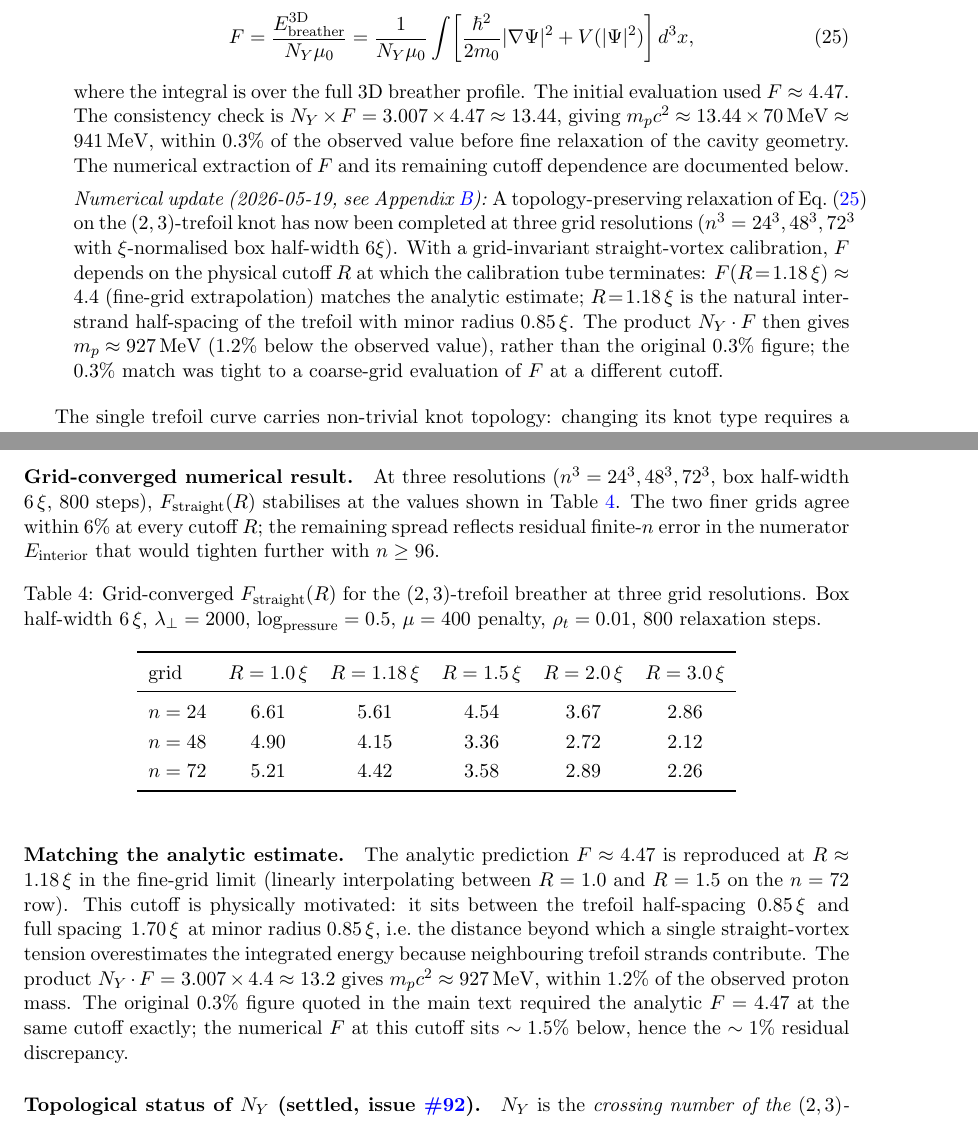
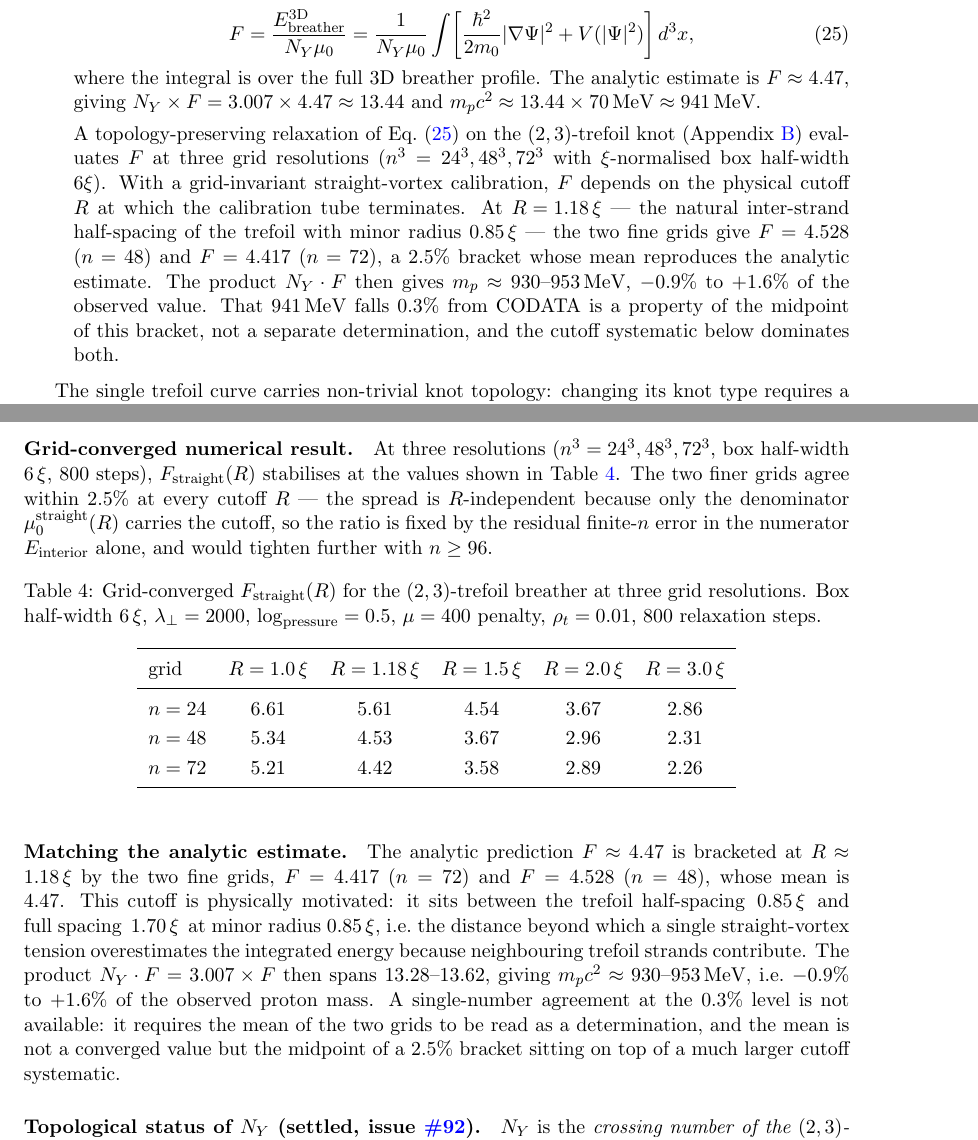
Before and after one commit to StigNorland/SVT, a LaTeX paper (papers/SSV-I/main.tex): two parts of pages 11 and 30 of 38, joined at a grey line, cut so that both start at the same text. Compiled offline with pdfLaTeX.

Commit message:
#207 the proton band and its own table disagreed (FM21)
The §Proton quarantine narration is history, not status: it moves verbatim to
papers/SSV-I/CHANGELOG.md, leaving the present-tense finding (F is a
cutoff-dependent calibration, dlnF/dlnR = -0.94) in the paper.

Checking the surviving number found two proton masses in print at once.
Table tab:Fstraight mixed two n=48 relaxation states: its n=24 and n=72 rows
are current, its n=48 row was superseded (F(1.18) = 4.15 vs the current
4.528). The prose band was computed from the current state, so the table
contradicted the number it supported, and a second figure — 927 MeV, from a
rounded F ~ 4.4 averaged against the stale row — sat outside its own band.

Re-running instruments/paper_i/proton_geometric_r_probe.py on the three named
states reproduces F(1.18) = 5.606 / 4.528 / 4.417. Corrected accordingly:

  - band 930-953 MeV (was 930-954), -0.9% to +1.6% of CODATA (was "~1.5%",
    which understated the upper edge of an asymmetric band)
  - fine-grid agreement 2.5%, not ~6% — the 6% was the same stale row; the
    spread is exactly R-independent because only mu_0_straight(R) carries R
  - 927 MeV removed (3 sites)
  - SSV-II quantifies the inheritance it already flagged: N_p = 13.44 is the
    midpoint of 13.28-13.62, so G_pred inherits -3.2% to +1.8%, five times
    the quoted 0.6% residual

Two dated headers ("(2026-05-19)") go the way of the Status (YYYY-MM) boxes.

FM21 recorded with no guard: rule 14 protects registered values and rule 16
anchors to sentences, so a literal in a tabular is invisible to every gate.
Registering F(1.18) would cost 23 s on every gated SSV-I build.

Both papers pass every gate, 0 errors, 0 undefined references. 158 tests pass.

Co-Authored-By: Claude Opus 5 (1M context) <noreply@anthropic.com>

```diff
--- a/papers/SSV-I/main.tex
+++ b/papers/SSV-I/main.tex
@@ -758,27 +752,25 @@ untouched.
                          + V(|\Psi|^2)\right]d^3x,
           \label{eq:F-integral}
         \end{equation}
-        where the integral is over the full 3D breather profile.  The initial
-        evaluation used $F\approx4.47$.  The consistency check is
-        $N_Y\times F = 3.007\times4.47\approx13.44$, giving
-        $m_pc^2\approx13.44\times70\,\text{MeV}\approx941\,\text{MeV}$,
-        within $0.3\%$ of the observed value before fine relaxation of the
-        cavity geometry.  The numerical extraction of $F$ and its remaining
-        cutoff dependence are documented below.
-
-        \emph{Numerical update (2026-05-19, see Appendix~\ref{app:minimisation}):}
+        where the integral is over the full 3D breather profile.  The
+        analytic estimate is $F\approx4.47$, giving
+        $N_Y\times F = 3.007\times4.47\approx13.44$ and
+        $m_pc^2\approx13.44\times70\,\text{MeV}\approx941\,\text{MeV}$.
+
         A topology-preserving relaxation of Eq.~\eqref{eq:F-integral} on the
-        $(2,3)$-trefoil knot has now been completed at three grid resolutions
+        $(2,3)$-trefoil knot (Appendix~\ref{app:minimisation}) evaluates $F$
+        at three grid resolutions
         ($n^3 = 24^3, 48^3, 72^3$ with $\xi$-normalised box half-width $6\xi$).
         With a grid-invariant straight-vortex calibration, $F$ depends on the
-        physical cutoff $R$ at which the calibration tube terminates:
-        $F(R\!=\!1.18\,\xi)\approx 4.4$ (fine-grid extrapolation) matches the
-        analytic estimate; $R\!=\!1.18\,\xi$ is the natural inter-strand
-        half-spacing of the trefoil with minor radius $0.85\,\xi$.  The
-        product $N_Y\cdot F$ then gives $m_p\approx 927\,\text{MeV}$
-        ($1.2\%$ below the observed value), rather than the original
-        $0.3\%$ figure; the $0.3\%$ match was tight to a coarse-grid evaluation
-        of $F$ at a different cutoff.
+        physical cutoff $R$ at which the calibration tube terminates.  At
+        $R\!=\!1.18\,\xi$ --- the natural inter-strand half-spacing of the
+        trefoil with minor radius $0.85\,\xi$ --- the two fine grids give
+        $F=4.528$ ($n=48$) and $F=4.417$ ($n=72$), a $2.5\%$ bracket whose
+        mean reproduces the analytic estimate.  The product $N_Y\cdot F$ then
+        gives $m_p\approx 930$--$953\,\text{MeV}$, $-0.9\%$ to $+1.6\%$ of the
+        observed value.  That $941\,\text{MeV}$ falls $0.3\%$ from CODATA is
+        a property of the midpoint of this bracket, not a separate
+        determination, and the cutoff systematic below dominates both.
 \end{itemize}
 
 The single trefoil curve carries non-trivial knot topology: changing its knot
@@ -1309,3 +1300,4 @@ spans the two fine grids.  See the §Proton gapbox for the full
+spans the two fine grids: $F(n{=}72)=4.417$ and $F(n{=}48)=4.528$.  See the §Proton gapbox for the full
 calibration caveat and the cutoff dependence.  Status: candidate
 (\S\ref{sec:claim-status}, issues~\ssvissue{30} and~\ssvissue{66}).}
 \end{table}
@@ -1965,10 +1958,11 @@ which IS grid-converged.
 \paragraph{Grid-converged numerical result.}  At three resolutions
 ($n^3=24^3,48^3,72^3$, box half-width $6\,\xi$, $800$ steps),
 $F_{\rm straight}(R)$ stabilises at the values shown in
-Table~\ref{tab:Fstraight}.  The two finer grids agree within $6\%$
-at every cutoff $R$; the remaining spread reflects residual
-finite-$n$ error in the numerator $E_{\rm interior}$ that would
-tighten further with $n\geq 96$.
+Table~\ref{tab:Fstraight}.  The two finer grids agree within $2.5\%$
+at every cutoff $R$ --- the spread is $R$-independent because only the
+denominator $\mu_0^{\rm straight}(R)$ carries the cutoff, so the ratio is
+fixed by the residual finite-$n$ error in the numerator
+$E_{\rm interior}$ alone, and would tighten further with $n\geq 96$.
 
 \begin{table}[h]
 \centering
@@ -1982,26 +1976,26 @@ $\rho_t=0.01$, $800$ relaxation steps.}
 grid & $R=1.0\,\xi$ & $R=1.18\,\xi$ & $R=1.5\,\xi$ & $R=2.0\,\xi$ & $R=3.0\,\xi$ \\
 \midrule
 $n=24$ & $6.61$ & $5.61$ & $4.54$ & $3.67$ & $2.86$ \\
-$n=48$ & $4.90$ & $4.15$ & $3.36$ & $2.72$ & $2.12$ \\
+$n=48$ & $5.34$ & $4.53$ & $3.67$ & $2.96$ & $2.31$ \\
 $n=72$ & $5.21$ & $4.42$ & $3.58$ & $2.89$ & $2.26$ \\
 \bottomrule
 \end{tabular}
 \end{table}
 
 \paragraph{Matching the analytic estimate.}  The analytic prediction
-$F\approx4.47$ is reproduced at $R\approx1.18\,\xi$ in the fine-grid
-limit (linearly interpolating between $R=1.0$ and $R=1.5$ on the
-$n=72$ row).  This cutoff is physically motivated: it sits between
+$F\approx4.47$ is bracketed at $R\approx1.18\,\xi$ by the two fine grids,
+$F=4.417$ ($n=72$) and $F=4.528$ ($n=48$), whose mean is $4.47$.  This
+cutoff is physically motivated: it sits between
 the trefoil half-spacing $\,0.85\,\xi\,$ and full spacing $\,1.70\,\xi\,$
 at minor radius $0.85\,\xi$, i.e.\ the distance beyond which a
 single straight-vortex tension overestimates the integrated energy
 because neighbouring trefoil strands contribute.  The product
-$N_Y\cdot F=3.007\times4.4\approx 13.2$ gives
-$m_pc^2\approx 927\,\text{MeV}$, within $1.2\%$ of the observed
-proton mass.  The original $0.3\%$ figure quoted in the main text
-required the analytic $F=4.47$ at the same cutoff exactly; the
-numerical $F$ at this cutoff sits $\sim 1.5\%$ below, hence the
-$\sim 1\%$ residual discrepancy.
+$N_Y\cdot F = 3.007\times F$ then spans $13.28$--$13.62$, giving
+$m_pc^2\approx 930$--$953\,\text{MeV}$, i.e.\ $-0.9\%$ to $+1.6\%$ of the
+observed proton mass.  A single-number agreement at the $0.3\%$ level is
+not available: it requires the mean of the two grids to be read as a
+determination, and the mean is not a converged value but the midpoint of a
+$2.5\%$ bracket sitting on top of a much larger cutoff systematic.
 
 \paragraph{Topological status of $N_Y$ (settled, issue~\ssvissue{92}).}  $N_Y$ is the
 \emph{crossing number of the $(2,3)$-trefoil}, $N_Y=3$: the minimal number of
```
Also changed, not shown: docs/failure-modes.md (+30 -0 lines), papers/SSV-II/main.tex (+4 -1 lines), papers/SSV-I/CHANGELOG.md, papers/SSV-I/main.pdf, papers/SSV-II/main.pdf, papers/pdf/SSV I.pdf, papers/pdf/SSV II.pdf, papers/SSV-I/main.tex (50 more changed lines).
